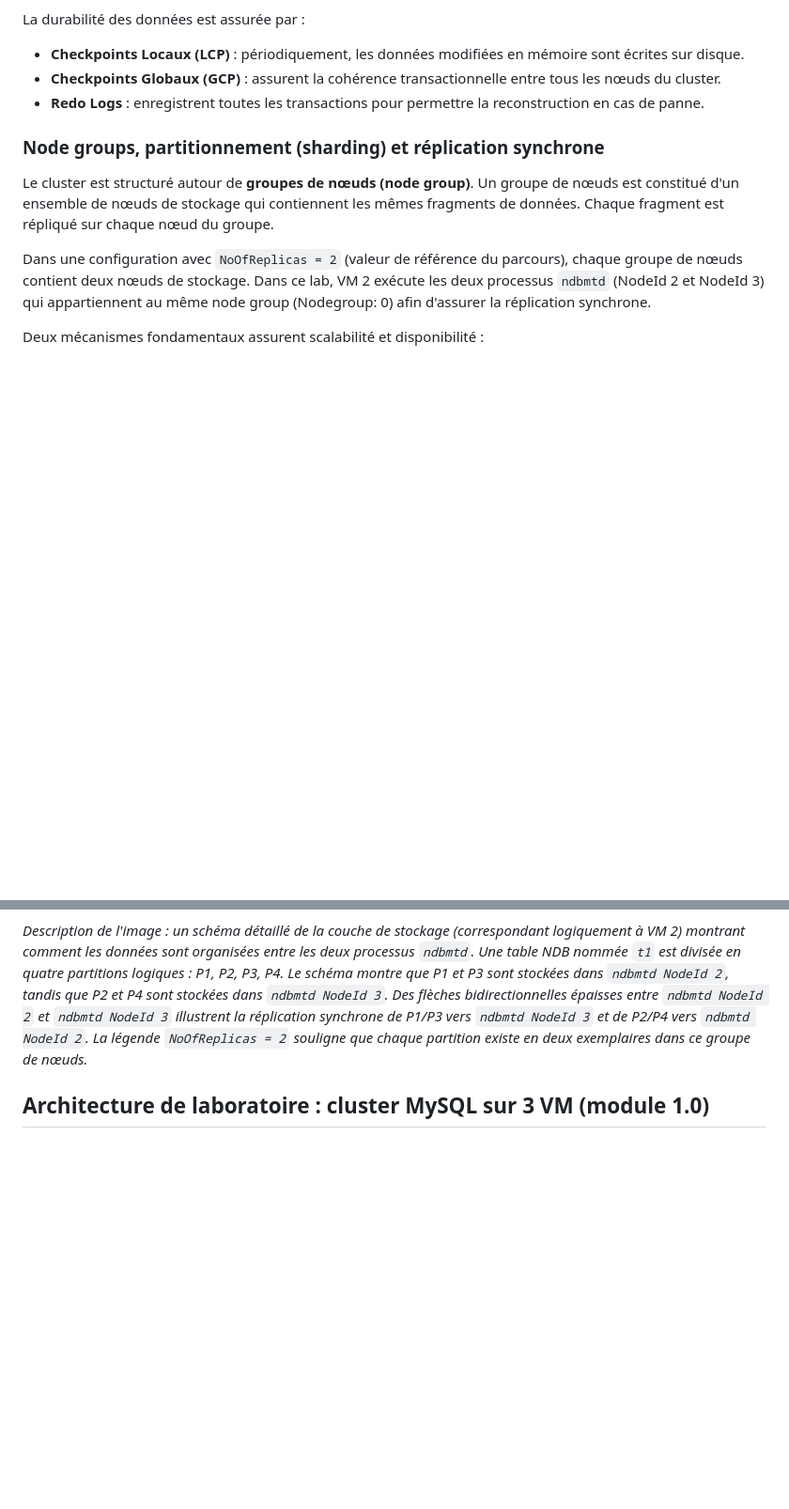
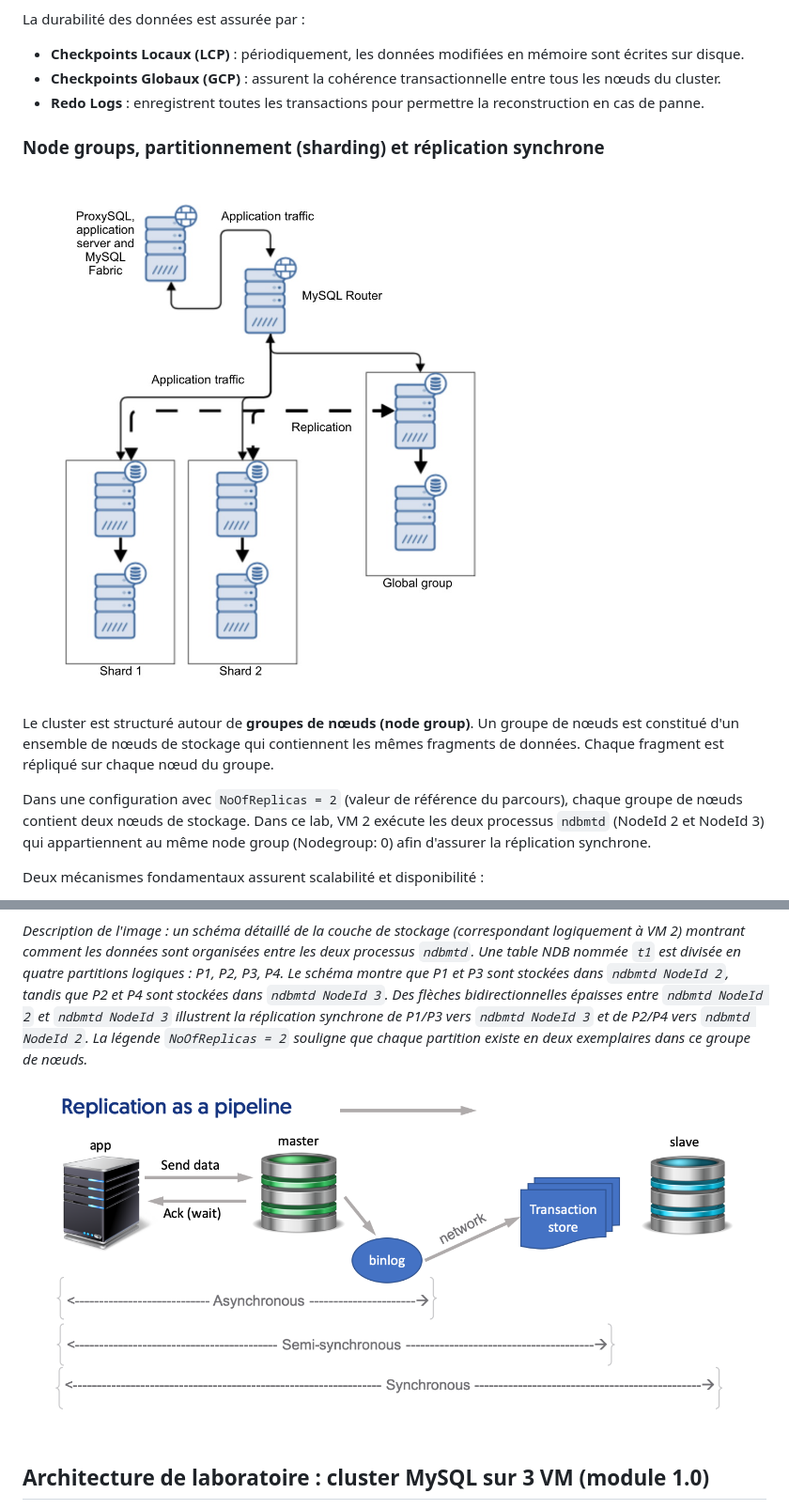
Before and after one commit to yugmerabtene/mysql-public, a Markdown page: chapitre-01.md, 2 parts joined by grey strips. Shown at 94% size. Rendered like a GitHub page; pictures changed too: image-6.png (added), image-7.png (added); blank space fills up the shorter version.

Commit message:
mise à jour

```diff
--- a/chapitre-01.md
+++ b/chapitre-01.md
@@ -112,6 +112,7 @@ La durabilité des données est assurée par :
 * **Redo Logs** : enregistrent toutes les transactions pour permettre la reconstruction en cas de panne.
 
 ### Node groups, partitionnement (sharding) et réplication synchrone
+![alt text](image-6.png)
 
 Le cluster est structuré autour de **groupes de nœuds (node group)**. Un groupe de nœuds est constitué d'un ensemble de nœuds de stockage qui contiennent les mêmes fragments de données. Chaque fragment est répliqué sur chaque nœud du groupe.
 
@@ -127,6 +128,7 @@ Deux mécanismes fondamentaux assurent scalabilité et disponibilité :
 ![Image 3 : Réplication synchrone et partitionnement](image.png)
 
 *Description de l'image : un schéma détaillé de la couche de stockage (correspondant logiquement à VM 2) montrant comment les données sont organisées entre les deux processus `ndbmtd`. Une table NDB nommée `t1` est divisée en quatre partitions logiques : P1, P2, P3, P4. Le schéma montre que P1 et P3 sont stockées dans `ndbmtd NodeId 2`, tandis que P2 et P4 sont stockées dans `ndbmtd NodeId 3`. Des flèches bidirectionnelles épaisses entre `ndbmtd NodeId 2` et `ndbmtd NodeId 3` illustrent la réplication synchrone de P1/P3 vers `ndbmtd NodeId 3` et de P2/P4 vers `ndbmtd NodeId 2`. La légende `NoOfReplicas = 2` souligne que chaque partition existe en deux exemplaires dans ce groupe de nœuds.*
+![alt text](image-7.png)
 
 ## Architecture de laboratoire : cluster MySQL sur 3 VM (module 1.0)
 
```
Also changed, not shown: image-2.png (added), image-3.png (added), image-4.png (added), image-5.png (added).
